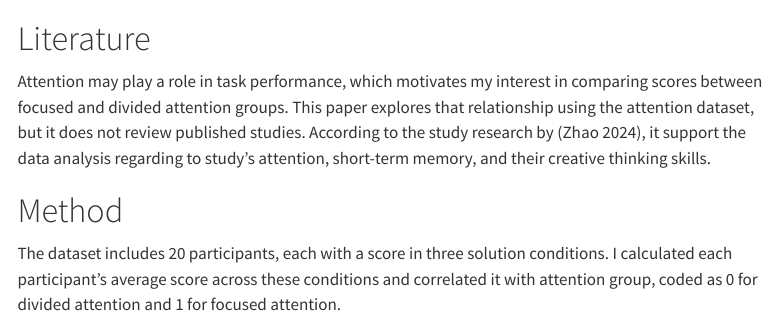
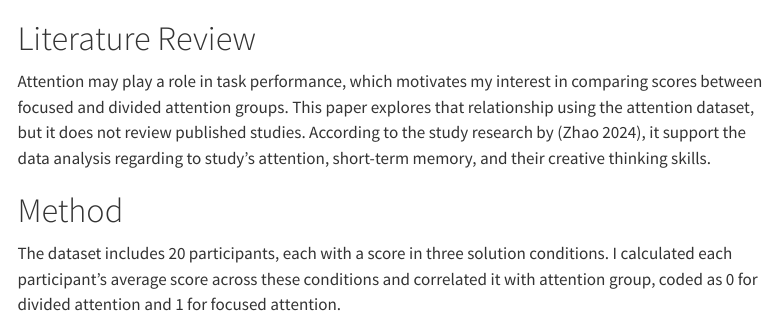
Before and after one commit to hli2392/Ten_Sentence_Second, a Quarto document (index.qmd): the page in a window 1100 px wide, from 550 px down. Rendered offline with R 4.5, knitr and Pandoc in place of Quarto, with nearby package versions; some code elsewhere in the file could not run offline; menus at the side of the page are left out.

Commit message:
Revise term paper

````diff
--- a/index.qmd
+++ b/index.qmd
@@ -31,7 +31,7 @@ import matplotlib.pyplot as plt
 
 df = sns.load_dataset('attention')
 ```
-# Literature
+# Literature Review
 
 Attention may play a role in task performance, which motivates my interest in comparing scores between focused and divided attention groups.
 This paper explores that relationship using the attention dataset, but it does not review published studies.
````
Also changed, not shown: 1 other file.
